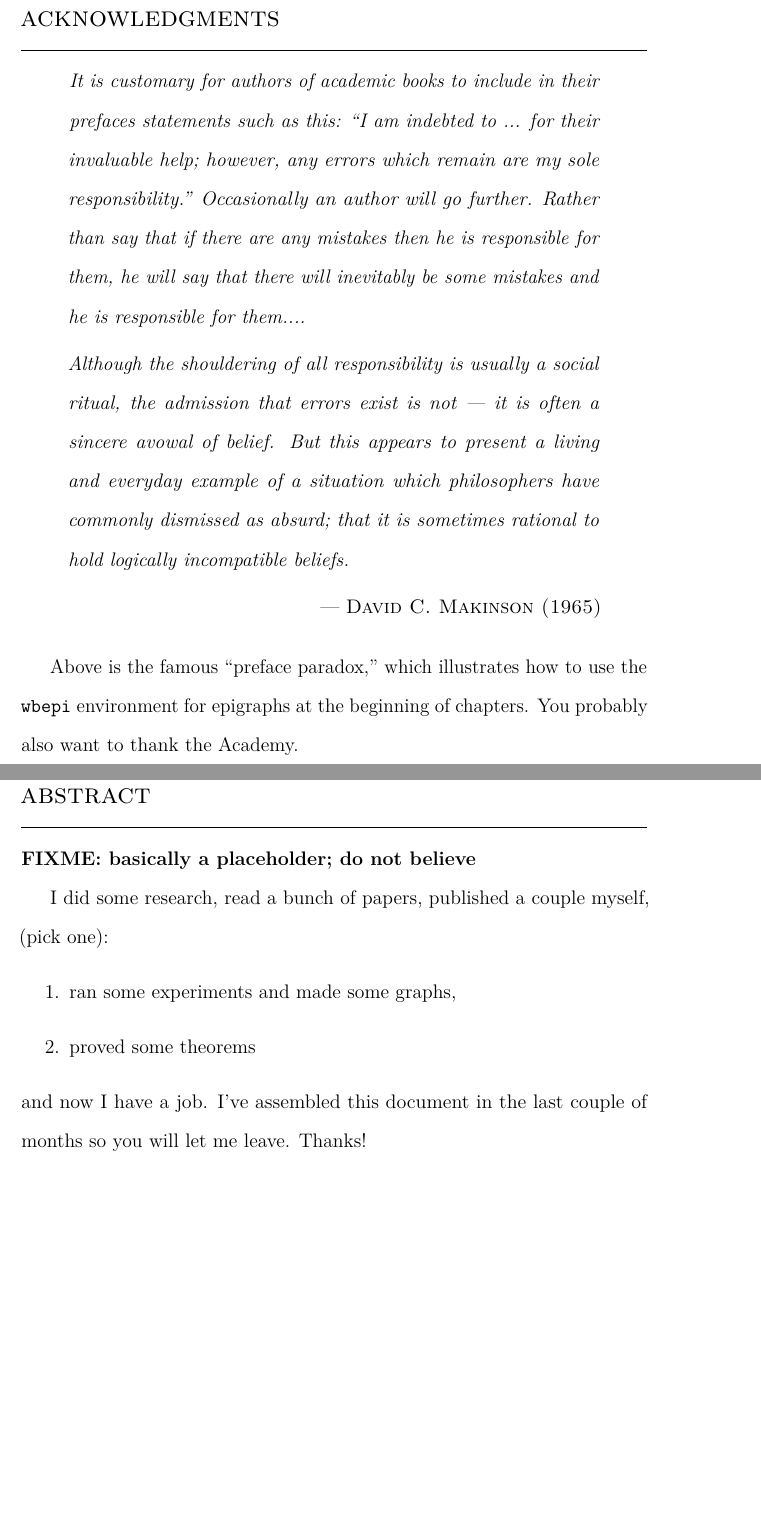
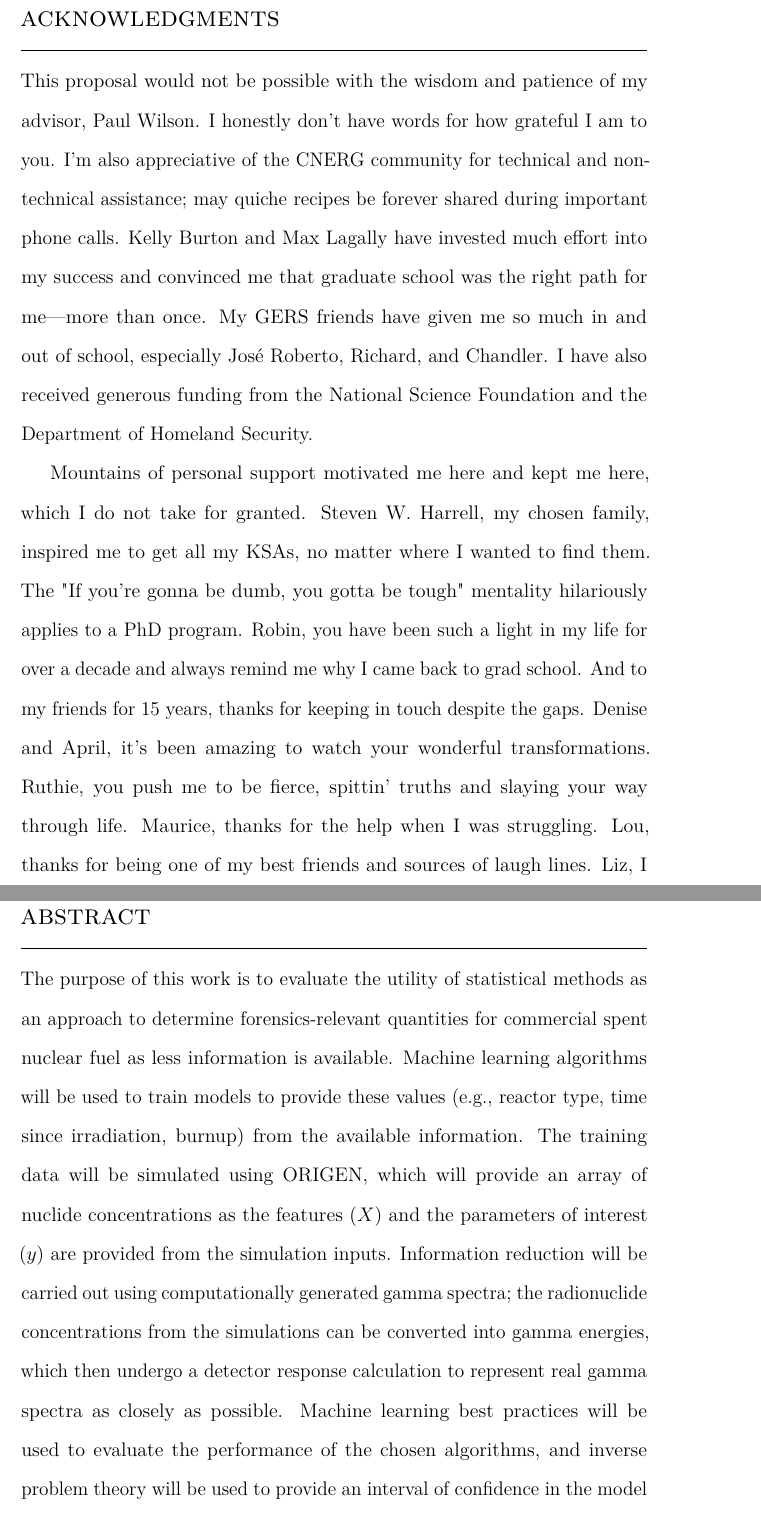
Before and after one commit to opotowsky/prelim, a LaTeX thesis (document/dissertation.tex, which reads document/frontmatter/abstract.tex, document/frontmatter/acks.tex, document/includes/thesisdefs.tex): two parts of pages 6 and 12 of 65 before the commit and two parts of pages 5 and 12 of 65 after it, joined at a grey line, cut at the place of the change, the shorter picture padded with empty space. Compiled offline with pdfLaTeX.

```diff
--- a/document/dissertation.tex
+++ b/document/dissertation.tex
@@ -38,9 +38,9 @@
 
 \title{Evaluating Statistical Methods for Nuclear Forensics Analysis}
 \author{Arrielle C.~Opotowsky}
-\department{Engineering Physics}
+\department{Nuclear Engineering \& Engineering Physics}
 
-\date{2017}
+\date{November 2017}
 
 \begin{document}
 
--- a/document/frontmatter/abstract.tex
+++ b/document/frontmatter/abstract.tex
@@ -1,9 +1,14 @@
-\textbf{FIXME:  basically a placeholder; do not believe}
-
-
-I did some research, read a bunch of papers, published a couple myself, (pick one):
-\begin{enumerate}
-	\item ran some experiments and made some graphs,
-	\item proved some theorems
-\end{enumerate}
-and now I have a job.  I've assembled this document in the last couple of months so you will let me leave.  Thanks!
+The purpose of this work is to evaluate the utility of statistical methods as
+an approach to determine forensics-relevant quantities for commercial spent
+nuclear fuel as less information is available. Machine learning algorithms will
+be used to train models to provide these values (e.g., reactor type, time since
+irradiation, burnup) from the available information. The training data will be
+simulated using ORIGEN, which will provide an array of nuclide concentrations
+as the features ($X$) and the parameters of interest ($y$) are provided from the
+simulation inputs. Information reduction will be carried out using
+computationally generated gamma spectra; the radionuclide concentrations from
+the simulations can be converted into gamma energies, which then undergo a
+detector response calculation to represent real gamma spectra as closely as
+possible. Machine learning best practices will be used to evaluate the
+performance of the chosen algorithms, and inverse problem theory will be used
+to provide an interval of confidence in the model predictions. \todo{copied from goals, fix up}
--- a/document/frontmatter/acks.tex
+++ b/document/frontmatter/acks.tex
@@ -1,7 +1,21 @@
-\begin{wbepi}{David C.~Makinson (1965)}
-It is customary for authors of academic books to include in their prefaces statements such as this: ``I am indebted to ... for their invaluable help; however, any errors which remain are my sole responsibility.'' Occasionally an author will go further. Rather than say that if there are any mistakes then he is responsible for them, he will say that there will inevitably be some mistakes and he is responsible for them....
+This proposal would not be possible with the wisdom and patience of my advisor,
+Paul Wilson. I honestly don't have words for how grateful I am to you.  I'm
+also appreciative of the CNERG community for technical and non-technical
+assistance; may quiche recipes be forever shared during important phone calls.
+Kelly Burton and Max Lagally have invested much effort into my success and
+convinced me that graduate school was the right path for me---more than once.
+My GERS friends have given me so much in and out of school, especially Jos\'e
+Roberto, Richard, and Chandler.  I have also received generous funding from the
+National Science Foundation and the Department of Homeland Security.
 
-Although the shouldering of all responsibility is usually a social ritual, the admission that errors exist is not --- it is often a sincere avowal of belief. But this appears to present a living and everyday example of a situation which philosophers have commonly dismissed as absurd; that it is sometimes rational to hold logically incompatible beliefs.
-\end{wbepi}
-
-Above is the famous ``preface paradox,'' which illustrates how to use the \texttt{wbepi} environment for epigraphs at the beginning of chapters.  You probably also want to thank the Academy.
+Mountains of personal support motivated me here and kept me here, which I do
+not take for granted. Steven W. Harrell, my chosen family, inspired me to get
+all my KSAs, no matter where I wanted to find them. The "If you're gonna be
+dumb, you gotta be tough" mentality hilariously applies to a PhD program.
+Robin, you have been such a light in my life for over a decade and always
+remind me why I came back to grad school.  And to my friends for 15 years,
+thanks for keeping in touch despite the gaps.  Denise and April, it's been
+amazing to watch your wonderful transformations. Ruthie, you push me to be
+fierce, spittin' truths and slaying your way through life.  Maurice, thanks for
+the help when I was struggling. Lou, thanks for being one of my best friends
+and sources of laugh lines. Liz, I love finding your inspirational notes around
--- a/document/includes/thesisdefs.tex
+++ b/document/includes/thesisdefs.tex
@@ -29,8 +29,9 @@
 \newcounter {lotpage}
 \newcounter {listofheading}
 
-\newcommand\@thesistitlemedskip{0.2in}
-\newcommand\@thesistitlebigskip{0.6in}
+\newcommand\@thesistitlesmallskip{0.1in}
+\newcommand\@thesistitlemedskip{0.4in}
+\newcommand\@thesistitlebigskip{0.5in}
 \newcommand{\degree}[1]{\gdef\@degree{#1}}
 \newcommand{\project}{\gdef\@doctype{A masters project report}}
 \newcommand{\prelim}{\gdef\@doctype{A preliminary report}}
```
Also changed, not shown: document/frontmatter/frontmatter.tex (+1 -1 lines), document/dissertation.pdf, document/dissertation.tex (1 more changed lines), document/frontmatter/acks.tex (4 more changed lines), document/includes/thesisdefs.tex (40 more changed lines).
